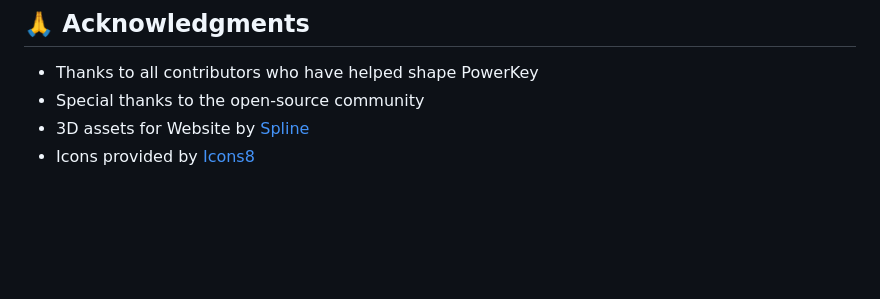
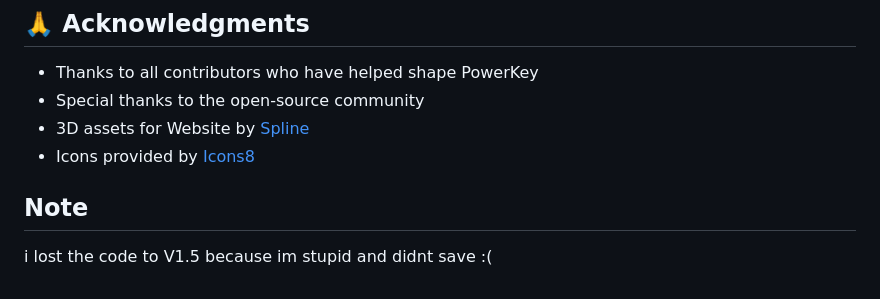
Before and after one commit to MxpleSticks/PowerKey, a Markdown page: README.md, the part around the change. Drawn GitHub-style; blank space fills up the shorter version.

```diff
--- a/README.md
+++ b/README.md
@@ -76,3 +76,7 @@ This project is licensed under the MIT License - see the [LICENSE](LICENSE) file
 - Special thanks to the open-source community
 - 3D assets for Website by [Spline](https://spline.design/)
 - Icons provided by [Icons8](https://icons8.com/)
+
+## Note
+
+i lost the code to V1.5 because im stupid and didnt save :(
```
